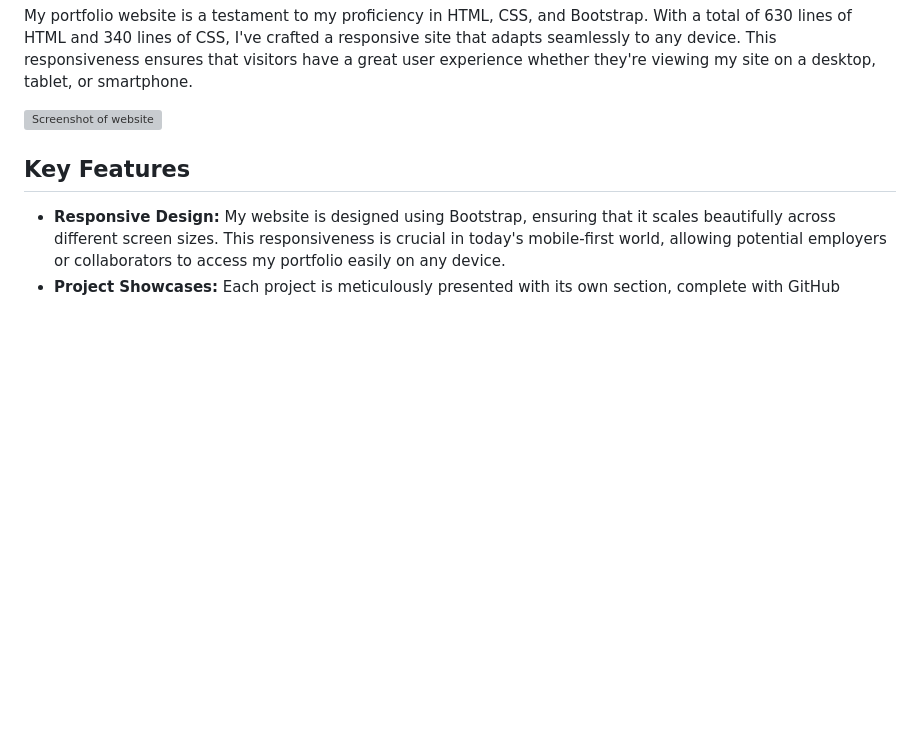
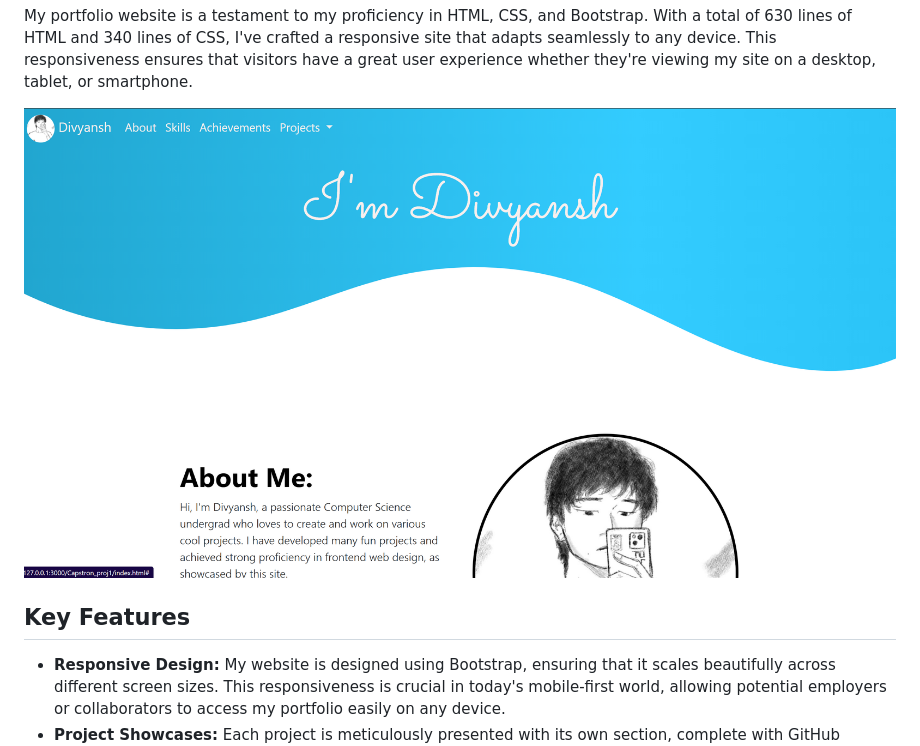
Before and after one commit to itzdiv/portfolio-site, a Markdown page: README.md, the part around the change. Drawn GitHub-style; blank space fills up the shorter version; grey boxes are pictures that could not be loaded.

```diff
--- a/README.md
+++ b/README.md
@@ -14,7 +14,7 @@
             <h2>Portfolio Website Overview</h2>
             <p>My portfolio website is a testament to my proficiency in HTML, CSS, and Bootstrap. With a total of 630 lines of HTML and 340 lines of CSS, I've crafted a responsive site that adapts seamlessly to any device. This responsiveness ensures that visitors have a great user experience whether they're viewing my site on a desktop, tablet, or smartphone.</p>
         </section>
-      <img src="#" alt ="Screenshot of website">
+      <img src="https://github.com/itzdiv/portfolio-site/blob/main/images/image.png" alt ="Screenshot of website">
         <section>
             <h2>Key Features</h2>
             <ul>
```
